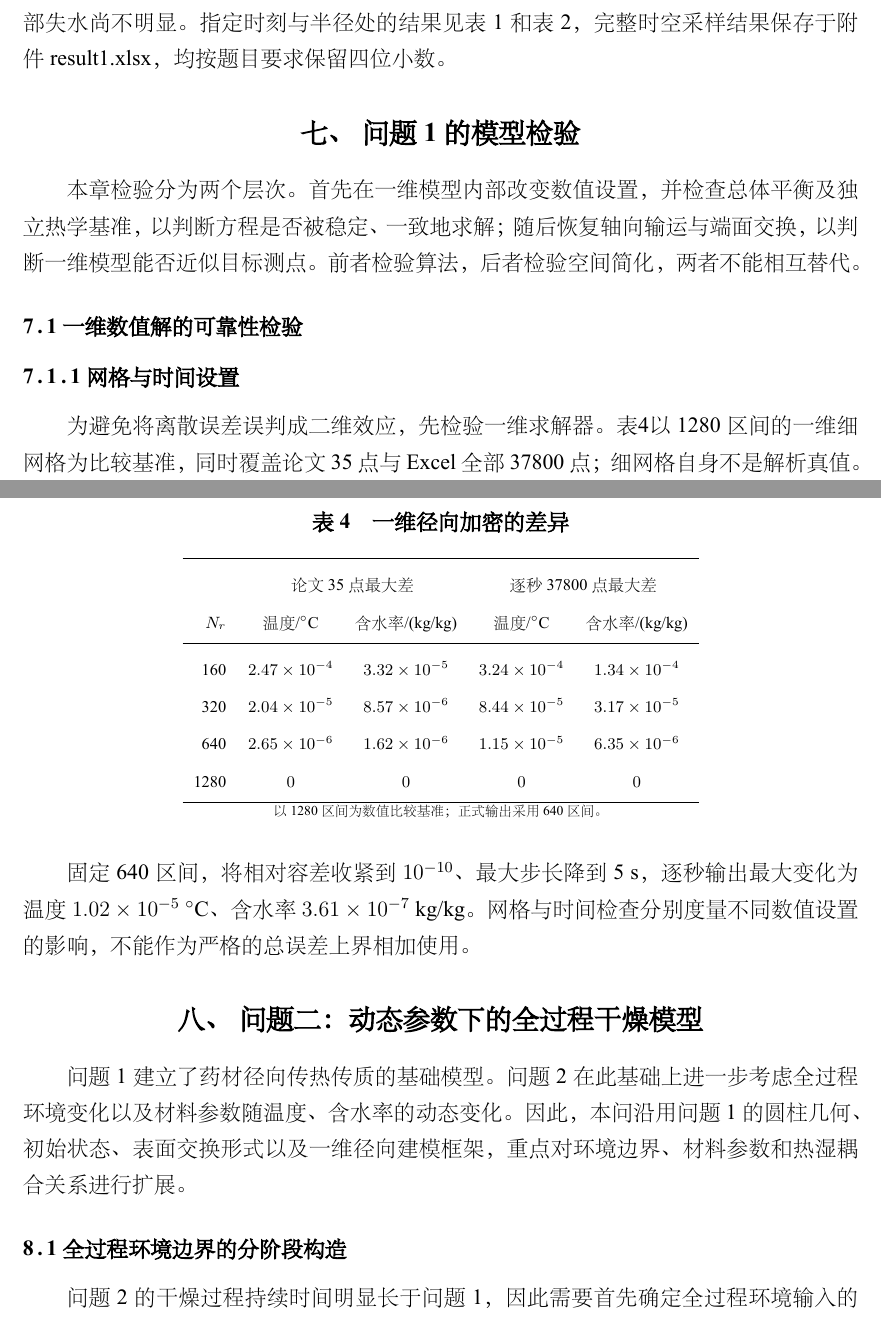
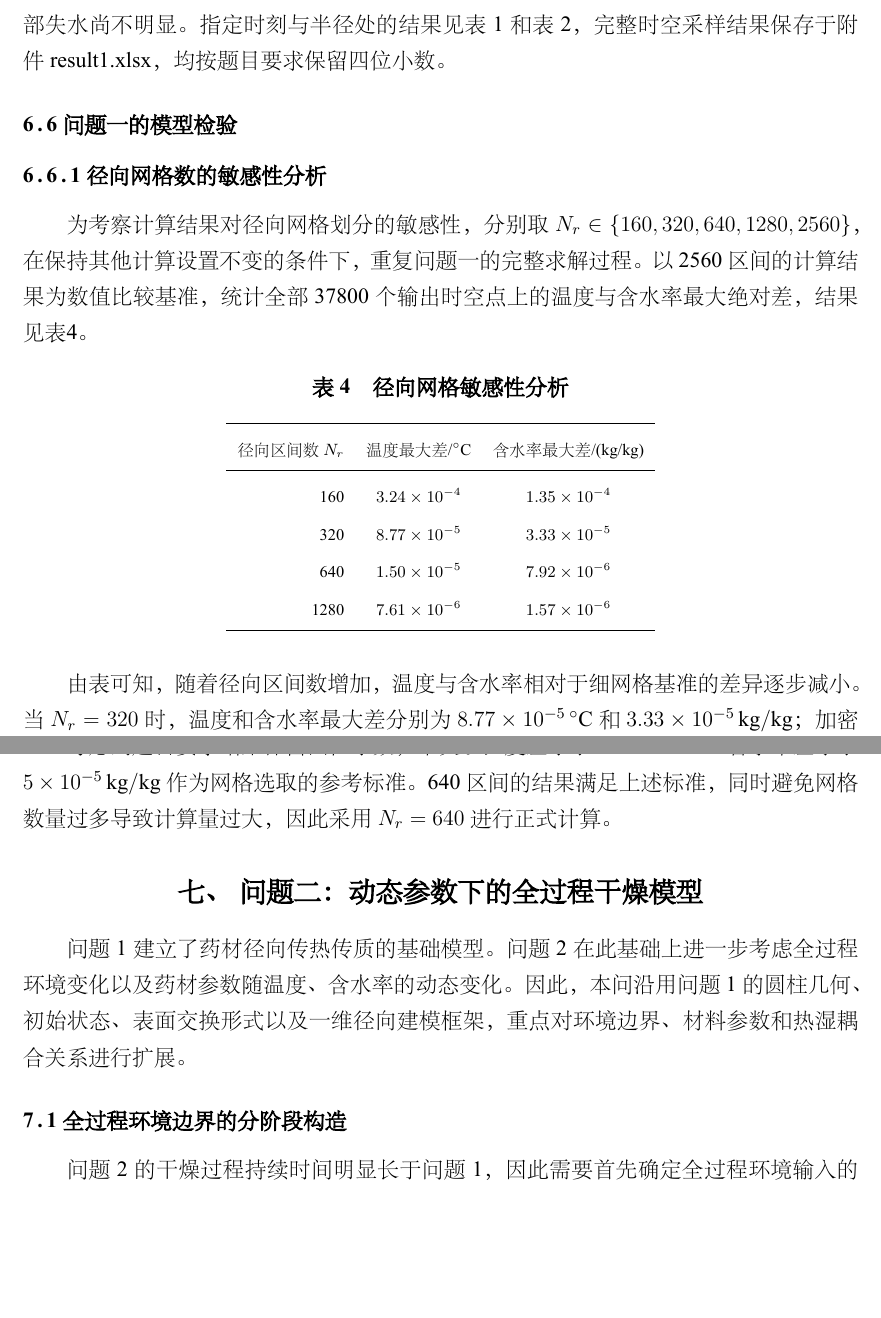
Before and after one commit to DongBW-HY/git-cooperation, a LaTeX thesis (main.tex, which reads texfile/q1_convergence.tex): two parts of pages 16 and 17 of 48 before the commit and two parts of pages 16 and 17 of 47 after it, joined at a grey line, cut so that both start at the same text, the shorter picture padded with empty space. The pictures show the PDF file main.pdf that the author committed with the source.

Commit message:
问题一检验更改

```diff
--- a/main.tex
+++ b/main.tex
@@ -920,14 +920,32 @@ $1.25\times10^{-4}$\~m。
 
 
 \Needspace{8\baselineskip}
-\section{问题1的模型检验}\label{sec:q1check}
-本章检验分为两个层次。首先在一维模型内部改变数值设置，并检查总体平衡及独立热学基准，以判断方程是否被稳定、一致地求解；随后恢复轴向输运与端面交换，以判断一维模型能否近似目标测点。前者检验算法，后者检验空间简化，两者不能相互替代。
-\subsection{一维数值解的可靠性检验}
-\subsubsection{网格与时间设置}
-
-为避免将离散误差误判成二维效应，先检验一维求解器。表\ref{tab:convergence}以1280区间的一维细网格为比较基准，同时覆盖论文35点与Excel全部37800点；细网格自身不是解析真值。
+\subsection{问题一的模型检验}\label{sec:q1check}
+
+\subsubsection{径向网格数的敏感性分析}
+
+为考察计算结果对径向网格划分的敏感性，分别取
+$N_r\in\{160,320,640,1280,2560\}$，在保持其他计算
+设置不变的条件下，重复问题一的完整求解过程。
+以2560区间的计算结果为数值比较基准，统计全部
+37800个输出时空点上的温度与含水率最大绝对差，
+结果见表\ref{tab:convergence}。
+
 \input{texfile/q1_convergence}
-固定640区间，将相对容差收紧到$10^{-10}$、最大步长降到5~s，逐秒输出最大变化为温度\TimeTemp{}~$^\circ$C、含水率\TimeMoist{}~kg/kg。网格与时间检查分别度量不同数值设置的影响，不能作为严格的总误差上界相加使用。
+
+由表可知，随着径向区间数增加，温度与含水率相对于
+细网格基准的差异逐步减小。当$N_r=320$时，
+温度和含水率最大差分别为
+$8.77\times10^{-5}\,{}^\circ\mathrm{C}$和
+$3.33\times10^{-5}\,\mathrm{kg/kg}$；
+加密至$N_r=640$后，两者分别降至
+$1.50\times10^{-5}\,{}^\circ\mathrm{C}$和
+$7.92\times10^{-6}\,\mathrm{kg/kg}$。
+
+考虑到题目要求结果保留四位小数，本文以温度差小于
+$5\times10^{-5}\,{}^\circ\mathrm{C}$、含水率差小于
+$5\times10^{-5}\,\mathrm{kg/kg}$作为网格选取的参考标准。
+640区间的结果满足上述标准，同时避免网格数量过多导致计算量过大，因此采用$N_r=640$进行正式计算。
 
 
 \section{问题二：动态参数下的全过程干燥模型}
--- a/texfile/q1_convergence.tex
+++ b/texfile/q1_convergence.tex
@@ -1,12 +1,18 @@
-\begin{table}[H]\centering\small
-\caption{一维径向加密的差异}\label{tab:convergence}
-\begin{tabular}{rcccc}\toprule
-& \multicolumn{2}{c}{论文35点最大差} & \multicolumn{2}{c}{逐秒37800点最大差}\\
-$N_r$ & 温度/$^\circ$C & 含水率/(kg/kg) & 温度/$^\circ$C & 含水率/(kg/kg)\\\midrule
-160 & $2.47\times10^{-4}$ & $3.32\times10^{-5}$ & $3.24\times10^{-4}$ & $1.34\times10^{-4}$\\
-320 & $2.04\times10^{-5}$ & $8.57\times10^{-6}$ & $8.44\times10^{-5}$ & $3.17\times10^{-5}$\\
-640 & $2.65\times10^{-6}$ & $1.62\times10^{-6}$ & $1.15\times10^{-5}$ & $6.35\times10^{-6}$\\
-1280 & $0$ & $0$ & $0$ & $0$\\
-\bottomrule\end{tabular}
-\par{\footnotesize 以1280区间为数值比较基准；正式输出采用640区间。}
+\begin{table}[H]
+\centering\small
+\caption{径向网格敏感性分析}
+\label{tab:convergence}
+\begin{tabular}{rcc}
+\toprule
+径向区间数$N_r$
+& 温度最大差/$^\circ$C
+& 含水率最大差/(kg/kg)\\
+\midrule
+160  & $3.24\times10^{-4}$ & $1.35\times10^{-4}$\\
+320  & $8.77\times10^{-5}$ & $3.33\times10^{-5}$\\
+640  & $1.50\times10^{-5}$ & $7.92\times10^{-6}$\\
+1280 & $7.61\times10^{-6}$ & $1.57\times10^{-6}$\\
+\bottomrule
+\end{tabular}
+
 \end{table}
```
Also changed, not shown: main.pdf, main.tex (2 more changed lines).
